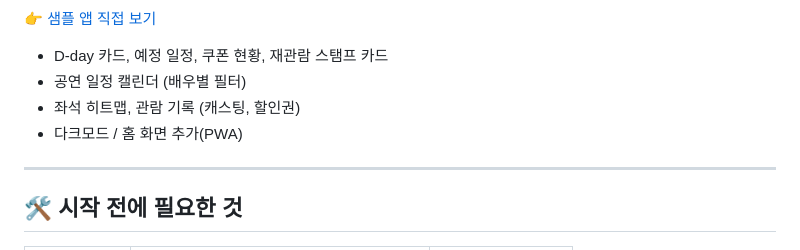
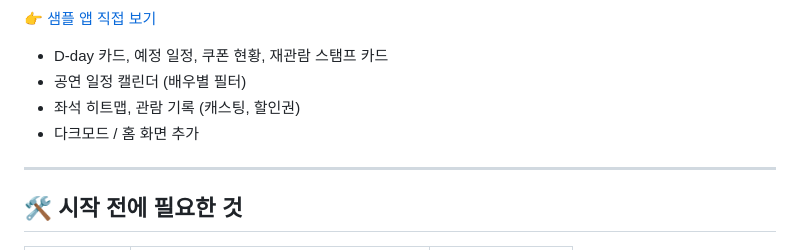
Before and after one commit to musical-otk/sample, a Markdown page: README.md, the part around the change. Drawn GitHub-style.

Commit message:
Remove PWA term from app features list

```diff
--- a/README.md
+++ b/README.md
@@ -27,7 +27,7 @@ Claude AI에게 뮤지컬 정보를 알려주면, Claude가 직접 앱을 만들
 - D-day 카드, 예정 일정, 쿠폰 현황, 재관람 스탬프 카드
 - 공연 일정 캘린더 (배우별 필터)
 - 좌석 히트맵, 관람 기록 (캐스팅, 할인권)
-- 다크모드 / 홈 화면 추가(PWA)
+- 다크모드 / 홈 화면 추가
 
 ---
 
```
